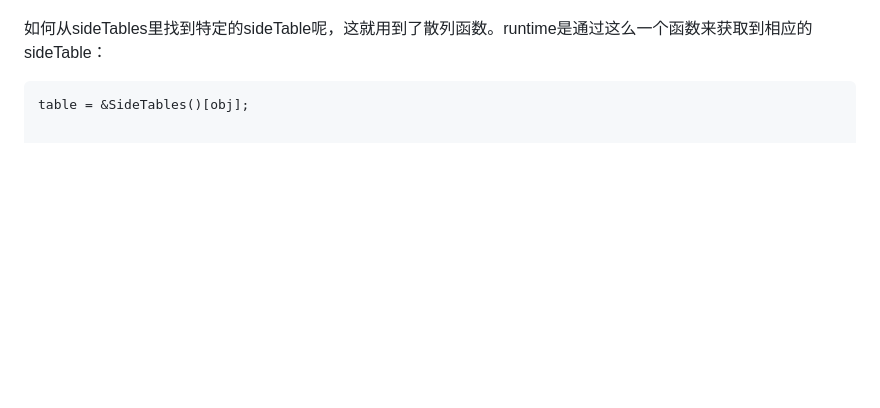
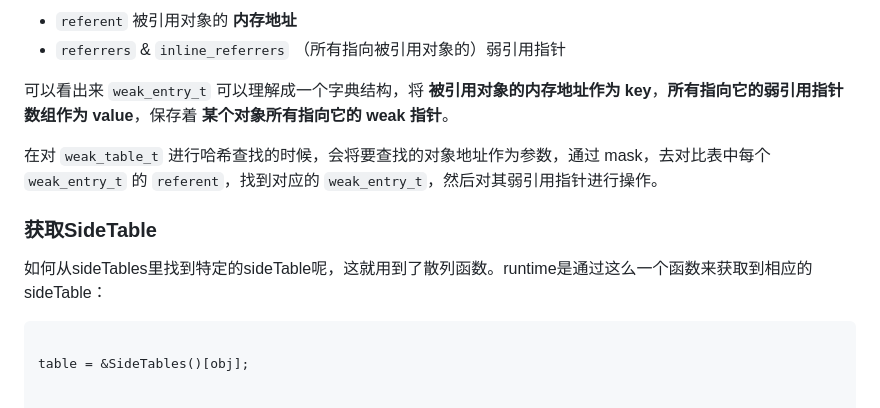
Before and after one commit to swlfigo/iOSRoadMap, a Markdown page: iOS/Memory/SideTables.md, the part around one of its changes. GitHub-like rendering; blank space fills up the shorter version.

````diff
--- a/iOS/Memory/SideTables.md
+++ b/iOS/Memory/SideTables.md
@@ -143,6 +122,24 @@ struct SideTable {
+- `referent` 被引用对象的 **内存地址**
+- `referrers` & `inline_referrers` （所有指向被引用对象的）弱引用指针
+
+可以看出来 `weak_entry_t` 可以理解成一个字典结构，将 **被引用对象的内存地址作为 key**，**所有指向它的弱引用指针数组作为 value**，保存着 **某个对象所有指向它的 weak 指针**。
+
+在对 `weak_table_t` 进行哈希查找的时候，会将要查找的对象地址作为参数，通过 mask，去对比表中每个 `weak_entry_t` 的 `referent`，找到对应的 `weak_entry_t`，然后对其弱引用指针进行操作。
+
+
+
+
+
+### 获取SideTable
+
+
+
 如何从sideTables里找到特定的sideTable呢，这就用到了散列函数。runtime是通过这么一个函数来获取到相应的sideTable：
 
+
+
 ```objective-c
+
 table = &SideTables()[obj];
 
 
````
Also changed, not shown: other parts of iOS/Memory/SideTables.md (+81 -102 lines).
